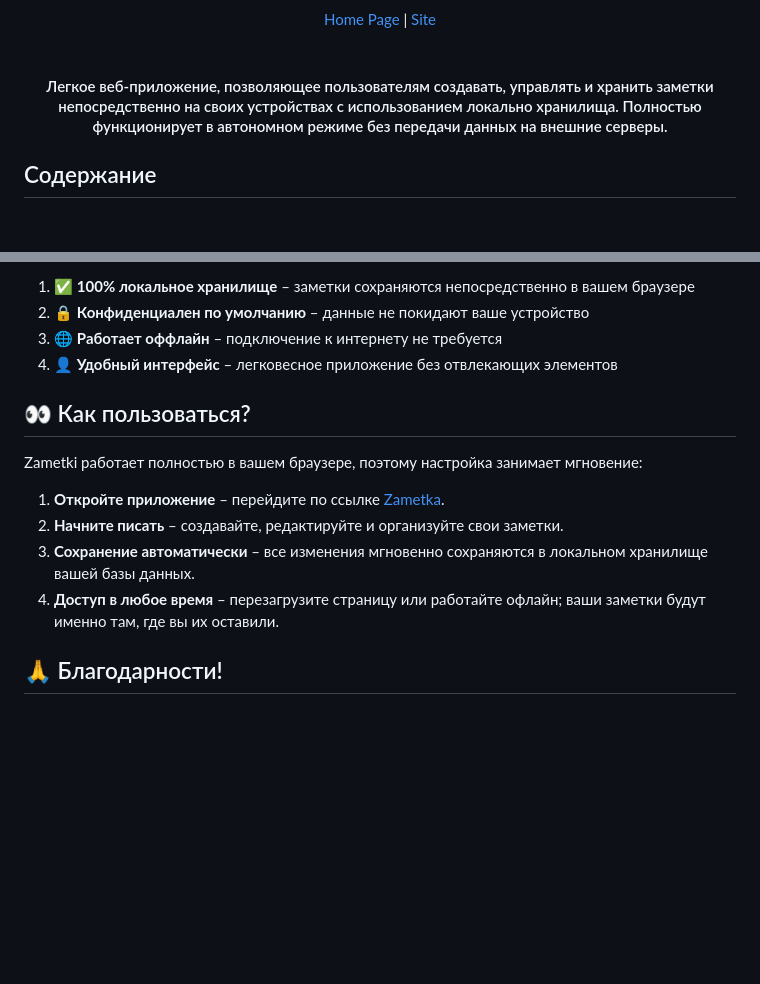
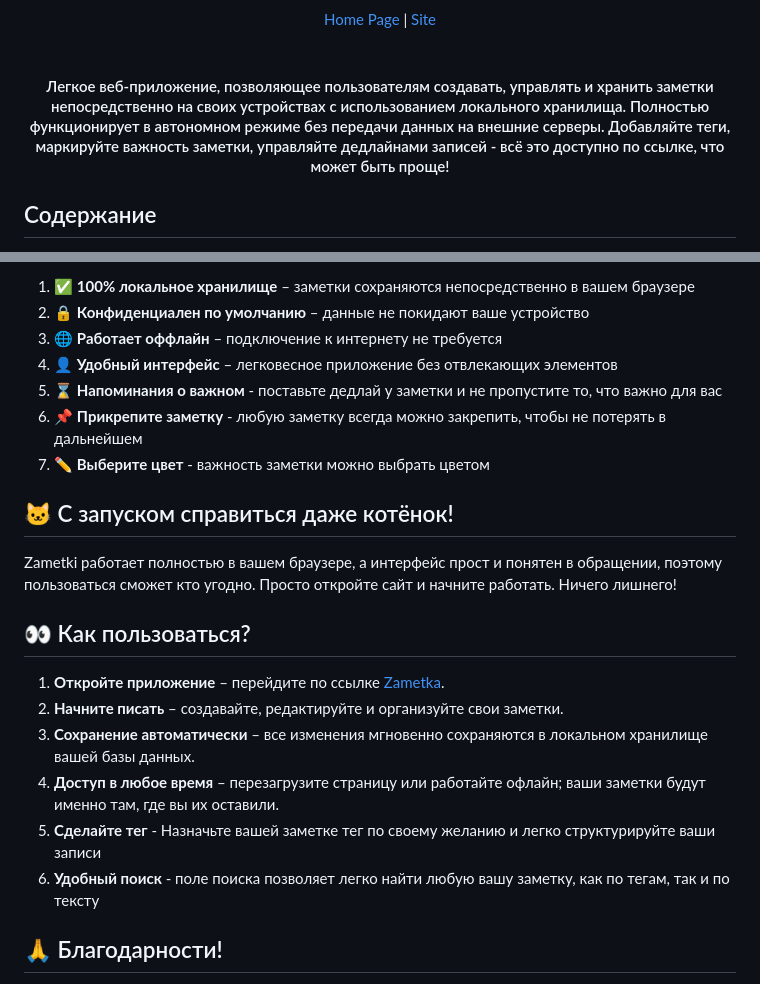
Before and after one commit to FILINOVV/I_Zametka, a Markdown page: README.md, 2 parts joined by grey strips. GitHub-like rendering; blank space fills up the shorter version.

Commit message:
Update README.md
Обновил ридми файл

```diff
--- a/README.md
+++ b/README.md
@@ -11,7 +11,7 @@
 </div>
 <br></br>
 <h4 align="center">
-Легкое веб-приложение, позволяющее пользователям создавать, управлять и хранить заметки непосредственно на своих устройствах с использованием локально хранилища. Полностью функционирует в автономном режиме без передачи данных на внешние серверы.
+Легкое веб-приложение, позволяющее пользователям создавать, управлять и хранить заметки непосредственно на своих устройствах с использованием локального хранилища. Полностью функционирует в автономном режиме без передачи данных на внешние серверы. Добавляйте теги, маркируйте важность заметки, управляйте дедлайнами записей - всё это доступно по ссылке, что может быть проще!
 </h4>
 
 ## Содержание
@@ -28,16 +28,22 @@
 2. 🔒 **Конфиденциален по умолчанию** – данные не покидают ваше устройство
 3. 🌐 **Работает оффлайн** – подключение к интернету не требуется
 4. 👤 **Удобный интерфейс** – легковесное приложение без отвлекающих элементов
+5. ⌛ **Напоминания о важном** - поставьте дедлай у заметки и не пропустите то, что важно для вас
+6. 📌 **Прикрепите заметку** - любую заметку всегда можно закрепить, чтобы не потерять в дальнейшем
+7. ✏️ **Выберите цвет** - важность заметки можно выбрать цветом
+
+## 🐱 С запуском справиться даже котёнок!
+
+Zametki работает полностью в вашем браузере, а интерфейс прост и понятен в обращении, поэтому пользоваться сможет кто угодно. Просто откройте сайт и начните работать. Ничего лишнего!
 
 ## 👀 Как пользоваться?
-
-Zametki работает полностью в вашем браузере, поэтому настройка занимает мгновение:
 
 1. **Откройте приложение** – перейдите по ссылке [Zametka](https://izametka.github.io/Zametka/).
 2. **Начните писать** – создавайте, редактируйте и организуйте свои заметки.
 3. **Сохранение автоматически** – все изменения мгновенно сохраняются в локальном хранилище вашей базы данных.
 4. **Доступ в любое время** – перезагрузите страницу или работайте офлайн; ваши заметки будут именно там, где вы их оставили.
-
+5. **Сделайте тег** - Назначьте вашей заметке тег по своему желанию и легко структурируйте ваши записи
+6. **Удобный поиск** - поле поиска позволяет легко найти любую вашу заметку, как по тегам, так и по тексту
 
 ## 🙏 Благодарности!
 
```
